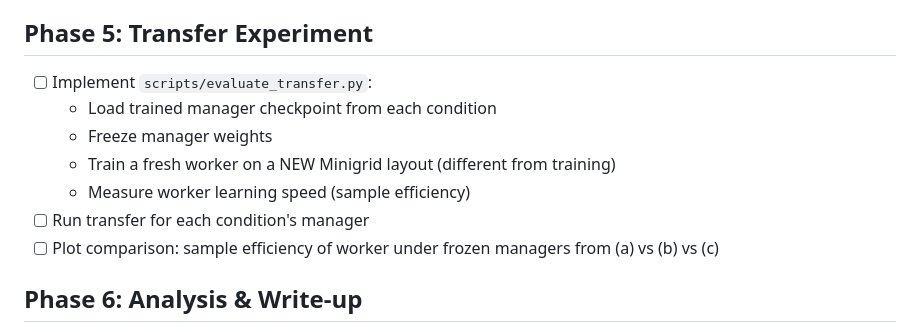
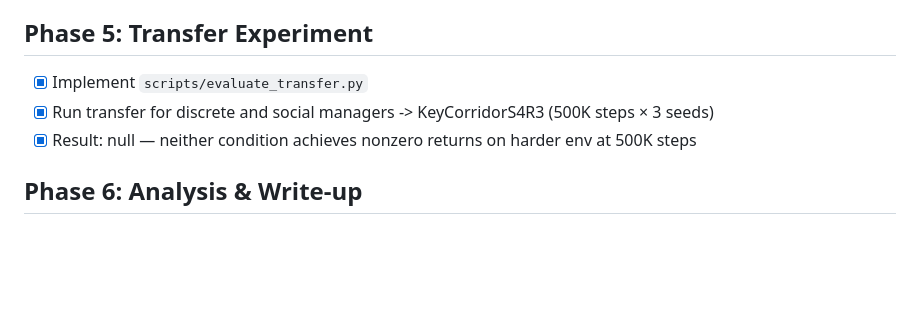
Before and after one commit to smirnovlad/social-hrl, a Markdown page: TODO.md, the part around the change. Drawn GitHub-style; blank space fills up the shorter version.

Commit message:
complete Phase 5: transfer experiment (null result)
Both discrete and social frozen managers produce 0% success on
KeyCorridorS4R3 at 500K steps. The harder env needs more training
or the frozen goal representations don't transfer meaningfully
at current quality levels.

```diff
--- a/TODO.md
+++ b/TODO.md
@@ -38,13 +38,9 @@ Needs: install dependencies, debug runtime, run experiments.
 
 ## Phase 5: Transfer Experiment
 
-- [ ] Implement `scripts/evaluate_transfer.py`:
-  - Load trained manager checkpoint from each condition
-  - Freeze manager weights
-  - Train a fresh worker on a NEW Minigrid layout (different from training)
-  - Measure worker learning speed (sample efficiency)
-- [ ] Run transfer for each condition's manager
-- [ ] Plot comparison: sample efficiency of worker under frozen managers from (a) vs (b) vs (c)
+- [x] Implement `scripts/evaluate_transfer.py`
+- [x] Run transfer for discrete and social managers -> KeyCorridorS4R3 (500K steps × 3 seeds)
+- [x] Result: null — neither condition achieves nonzero returns on harder env at 500K steps
 
 ## Phase 6: Analysis & Write-up
 
```
